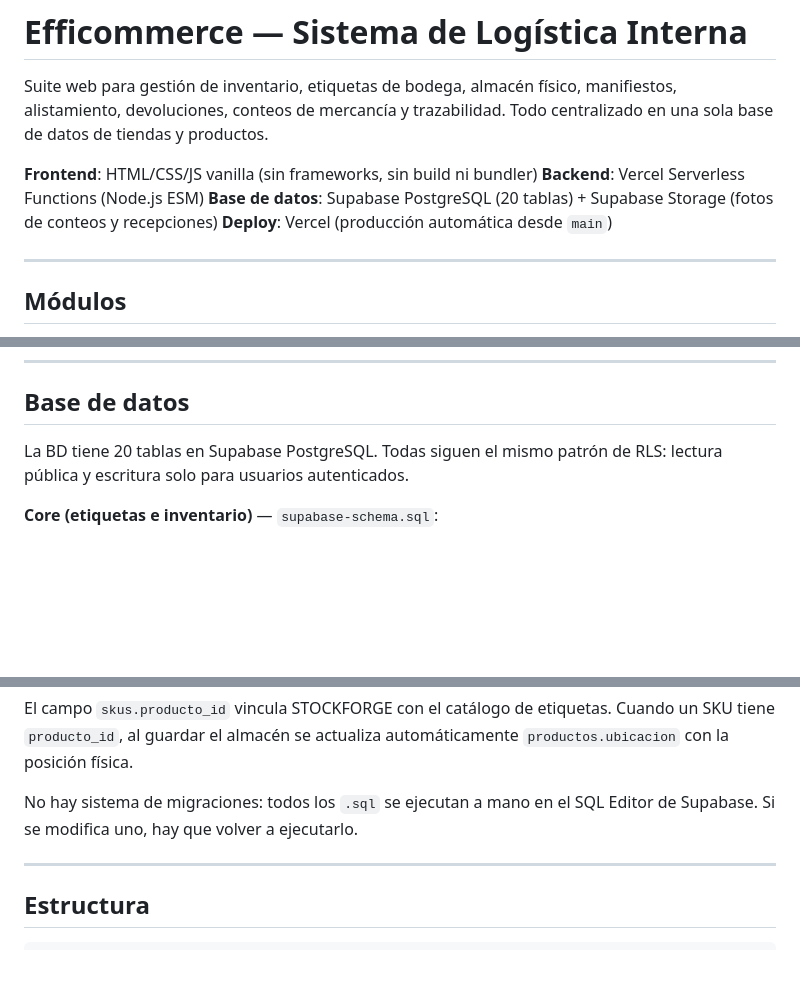
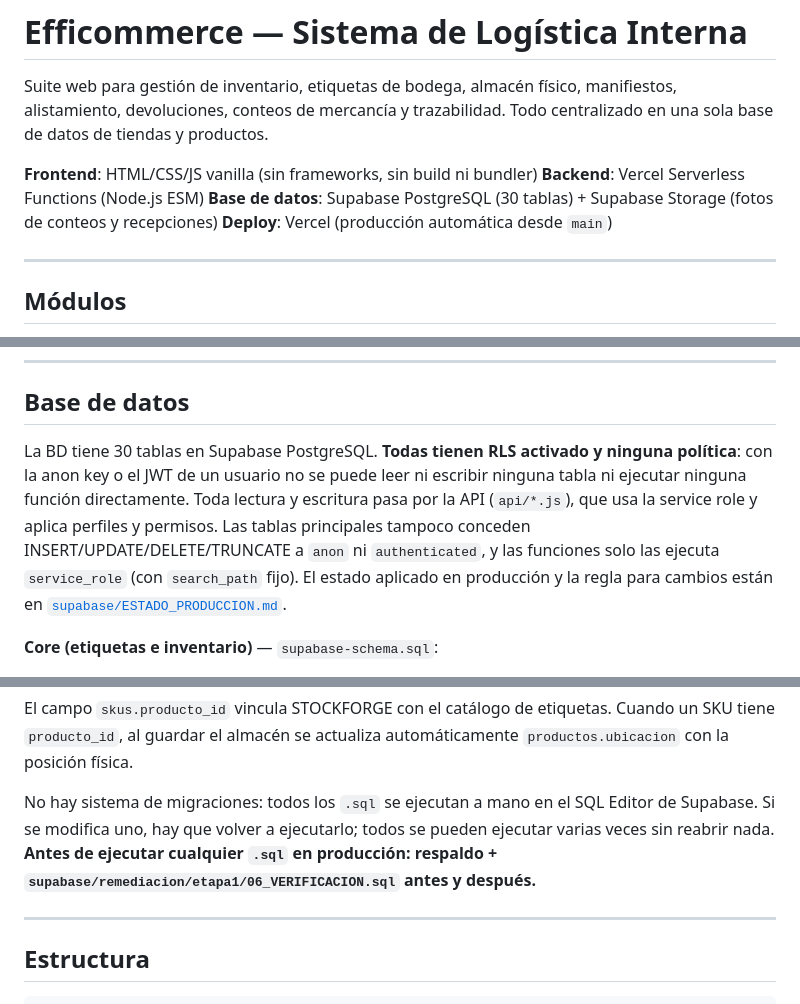
Before and after one commit to KeneQuirosM/Effi-Etiquetas, a Markdown page: README.md, 3 parts joined by grey strips. Drawn GitHub-style; blank space fills up the shorter version.

```diff
--- a/README.md
+++ b/README.md
@@ -4,7 +4,7 @@ Suite web para gestión de inventario, etiquetas de bodega, almacén físico, ma
 
 **Frontend**: HTML/CSS/JS vanilla (sin frameworks, sin build ni bundler)
 **Backend**: Vercel Serverless Functions (Node.js ESM)
-**Base de datos**: Supabase PostgreSQL (20 tablas) + Supabase Storage (fotos de conteos y recepciones)
+**Base de datos**: Supabase PostgreSQL (30 tablas) + Supabase Storage (fotos de conteos y recepciones)
 **Deploy**: Vercel (producción automática desde `main`)
 
 ---
@@ -107,7 +109,7 @@ Cada módulo es una página independiente (HTML + JS + CSS propios). Solo compar
 
 ## Base de datos
 
-La BD tiene 20 tablas en Supabase PostgreSQL. Todas siguen el mismo patrón de RLS: lectura pública y escritura solo para usuarios autenticados.
+La BD tiene 30 tablas en Supabase PostgreSQL. **Todas tienen RLS activado y ninguna política**: con la anon key o el JWT de un usuario no se puede leer ni escribir ninguna tabla ni ejecutar ninguna función directamente. Toda lectura y escritura pasa por la API (`api/*.js`), que usa la service role y aplica perfiles y permisos. Las tablas principales tampoco conceden INSERT/UPDATE/DELETE/TRUNCATE a `anon` ni `authenticated`, y las funciones solo las ejecuta `service_role` (con `search_path` fijo). El estado aplicado en producción y la regla para cambios están en [`supabase/ESTADO_PRODUCCION.md`](supabase/ESTADO_PRODUCCION.md).
 
 **Core (etiquetas e inventario)** — `supabase-schema.sql`:
 - `tiendas` — catálogo de tiendas
@@ -149,7 +151,7 @@ El guardado del almacén reemplaza el estado completo en una sola transacción c
 
 El campo `skus.producto_id` vincula STOCKFORGE con el catálogo de etiquetas. Cuando un SKU tiene `producto_id`, al guardar el almacén se actualiza automáticamente `productos.ubicacion` con la posición física.
 
-No hay sistema de migraciones: todos los `.sql` se ejecutan a mano en el SQL Editor de Supabase. Si se modifica uno, hay que volver a ejecutarlo.
+No hay sistema de migraciones: todos los `.sql` se ejecutan a mano en el SQL Editor de Supabase. Si se modifica uno, hay que volver a ejecutarlo; todos se pueden ejecutar varias veces sin reabrir nada. **Antes de ejecutar cualquier `.sql` en producción: respaldo + `supabase/remediacion/etapa1/06_VERIFICACION.sql` antes y después.**
 
 ---
 
```
Also changed, not shown: other parts of README.md (+10 -4 lines), CLAUDE.md (+8 -6 lines).
